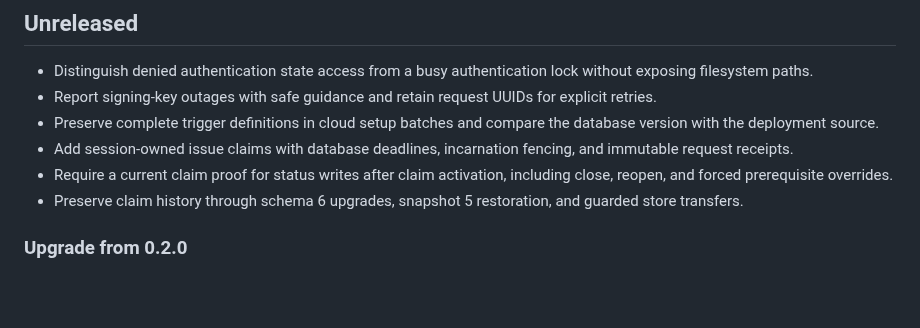
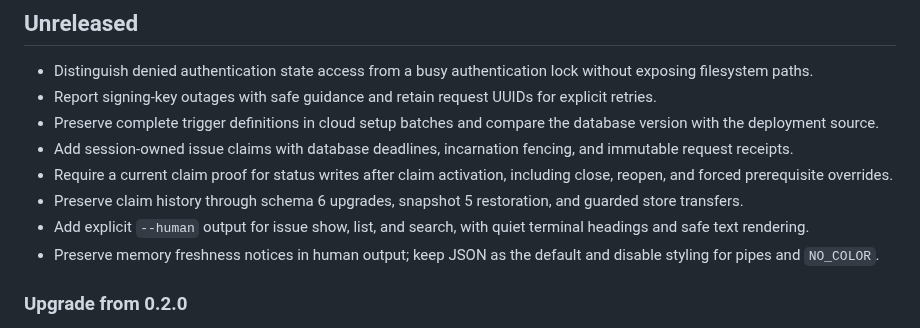
Before and after one commit to meganemura/polylinedb, a Markdown page: CHANGELOG.md, the part around the change. Rendered like a GitHub page; blank space fills up the shorter version.

Commit message:
Record human CLI output in the unreleased changelog

```diff
--- a/CHANGELOG.md
+++ b/CHANGELOG.md
@@ -8,6 +8,8 @@
 - Add session-owned issue claims with database deadlines, incarnation fencing, and immutable request receipts.
 - Require a current claim proof for status writes after claim activation, including close, reopen, and forced prerequisite overrides.
 - Preserve claim history through schema 6 upgrades, snapshot 5 restoration, and guarded store transfers.
+- Add explicit `--human` output for issue show, list, and search, with quiet terminal headings and safe text rendering.
+- Preserve memory freshness notices in human output; keep JSON as the default and disable styling for pipes and `NO_COLOR`.
 
 ### Upgrade from 0.2.0
 
```
